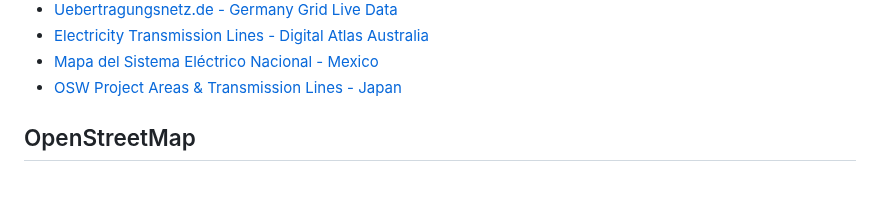
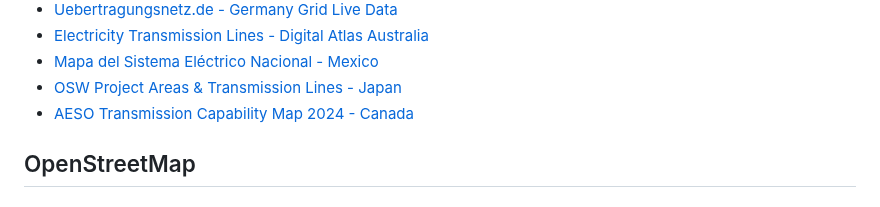
Before and after one commit to open-energy-transition/Awesome-Electrical-Grid-Mapping, a Markdown page: README.md, the part around the change. GitHub-like rendering.

```diff
--- a/README.md
+++ b/README.md
@@ -30,7 +30,7 @@
 * [Electricity Transmission Lines - Digital Atlas Australia](https://digital.atlas.gov.au/datasets/digitalatlas::electricity-transmission-lines/explore)
 * [Mapa del Sistema Eléctrico Nacional - Mexico](https://energia.conacyt.mx/planeas/electricidad/sistema-electrico-nacional)
 * [OSW Project Areas & Transmission Lines - Japan](https://www.renewable-ei.org/statistics/offshoremap/?page=en)
-
+* [AESO Transmission Capability Map 2024 - Canada](https://www.aeso.ca/grid/connecting-to-the-grid/transmission-capability-map)
 ## OpenStreetMap
 
 ### Forums and Community
```
